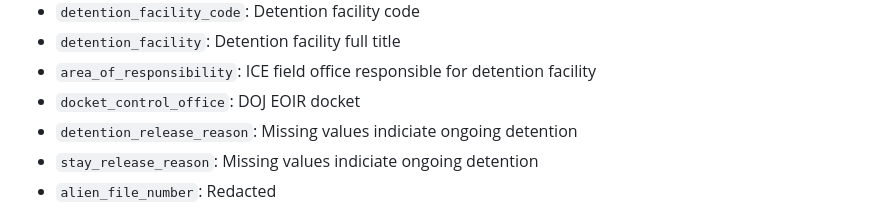
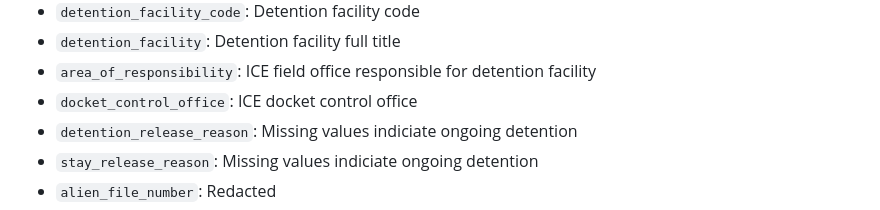
Before and after one commit to UWCHR/ice-detain, a Markdown page: README.md, the part around the change. Drawn GitHub-style.

```diff
--- a/README.md
+++ b/README.md
@@ -68,7 +68,7 @@ Data was released without any data dictionary or field definitions; therefore we
 - `detention_facility_code`: Detention facility code
 - `detention_facility`: Detention facility full title
 - `area_of_responsibility`: ICE field office responsible for detention facility
-- `docket_control_office`: DOJ EOIR docket
+- `docket_control_office`: ICE docket control office
 - `detention_release_reason`: Missing values indiciate ongoing detention
 - `stay_release_reason`: Missing values indiciate ongoing detention
 - `alien_file_number`: Redacted
```
